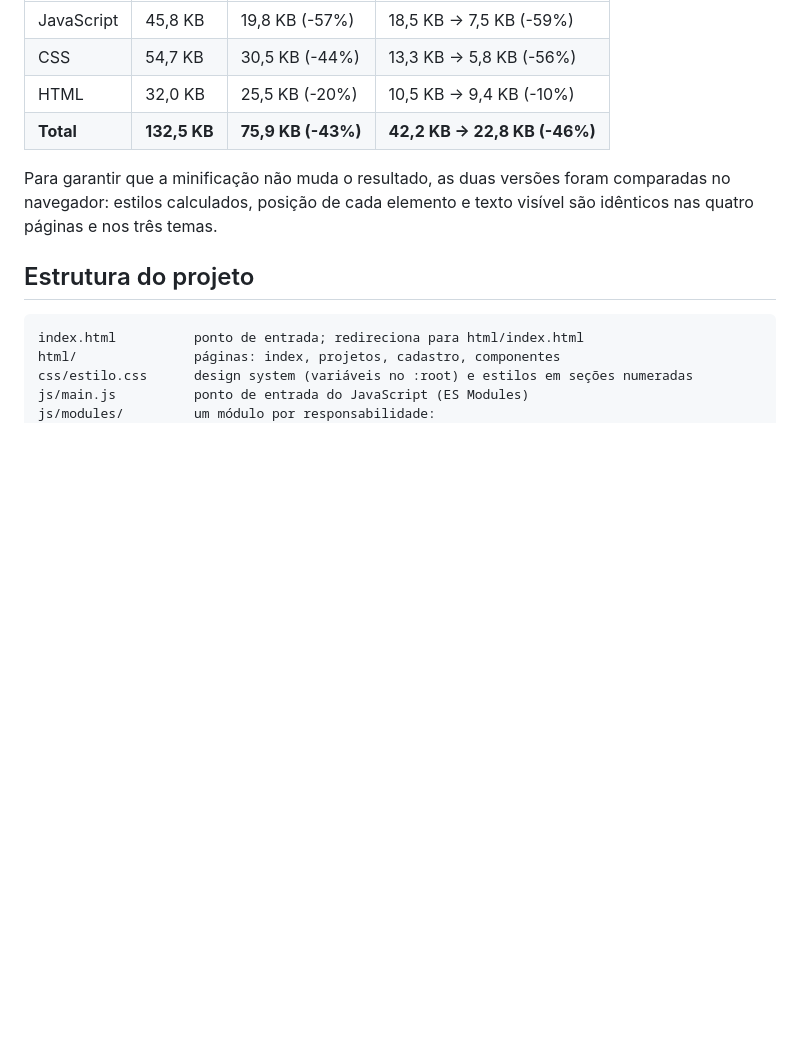
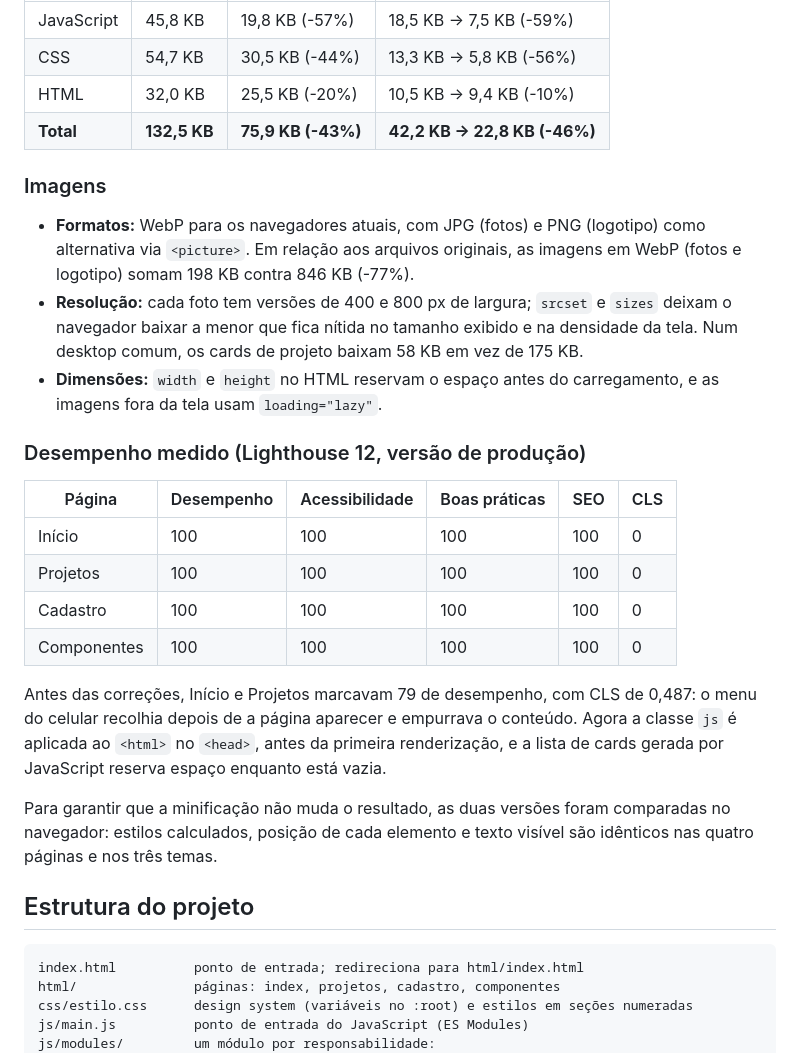
Before and after one commit to FehAzevedo/ong-maos-solidarias, a Markdown page: README.md, the part around the change. GitHub-like rendering; blank space fills up the shorter version.

Commit message:
docs: documenta formatos de imagem e resultados do Lighthouse
Refs #3

```diff
--- a/README.md
+++ b/README.md
@@ -112,6 +112,23 @@ O build mostra o tamanho antes e depois, também com gzip (a compressão aplicad
 | HTML | 32,0 KB | 25,5 KB (-20%) | 10,5 KB → 9,4 KB (-10%) |
 | **Total** | **132,5 KB** | **75,9 KB (-43%)** | **42,2 KB → 22,8 KB (-46%)** |
 
+### Imagens
+
+- **Formatos:** WebP para os navegadores atuais, com JPG (fotos) e PNG (logotipo) como alternativa via `<picture>`. Em relação aos arquivos originais, as imagens em WebP (fotos e logotipo) somam 198 KB contra 846 KB (-77%).
+- **Resolução:** cada foto tem versões de 400 e 800 px de largura; `srcset` e `sizes` deixam o navegador baixar a menor que fica nítida no tamanho exibido e na densidade da tela. Num desktop comum, os cards de projeto baixam 58 KB em vez de 175 KB.
+- **Dimensões:** `width` e `height` no HTML reservam o espaço antes do carregamento, e as imagens fora da tela usam `loading="lazy"`.
+
+### Desempenho medido (Lighthouse 12, versão de produção)
+
+| Página | Desempenho | Acessibilidade | Boas práticas | SEO | CLS |
+|---|---|---|---|---|---|
+| Início | 100 | 100 | 100 | 100 | 0 |
+| Projetos | 100 | 100 | 100 | 100 | 0 |
+| Cadastro | 100 | 100 | 100 | 100 | 0 |
+| Componentes | 100 | 100 | 100 | 100 | 0 |
+
+Antes das correções, Início e Projetos marcavam 79 de desempenho, com CLS de 0,487: o menu do celular recolhia depois de a página aparecer e empurrava o conteúdo. Agora a classe `js` é aplicada ao `<html>` no `<head>`, antes da primeira renderização, e a lista de cards gerada por JavaScript reserva espaço enquanto está vazia.
+
 Para garantir que a minificação não muda o resultado, as duas versões foram comparadas no navegador: estilos calculados, posição de cada elemento e texto visível são idênticos nas quatro páginas e nos três temas.
 
 ## Estrutura do projeto
```
Also changed, not shown: CHANGELOG.md (+7 -0 lines).
